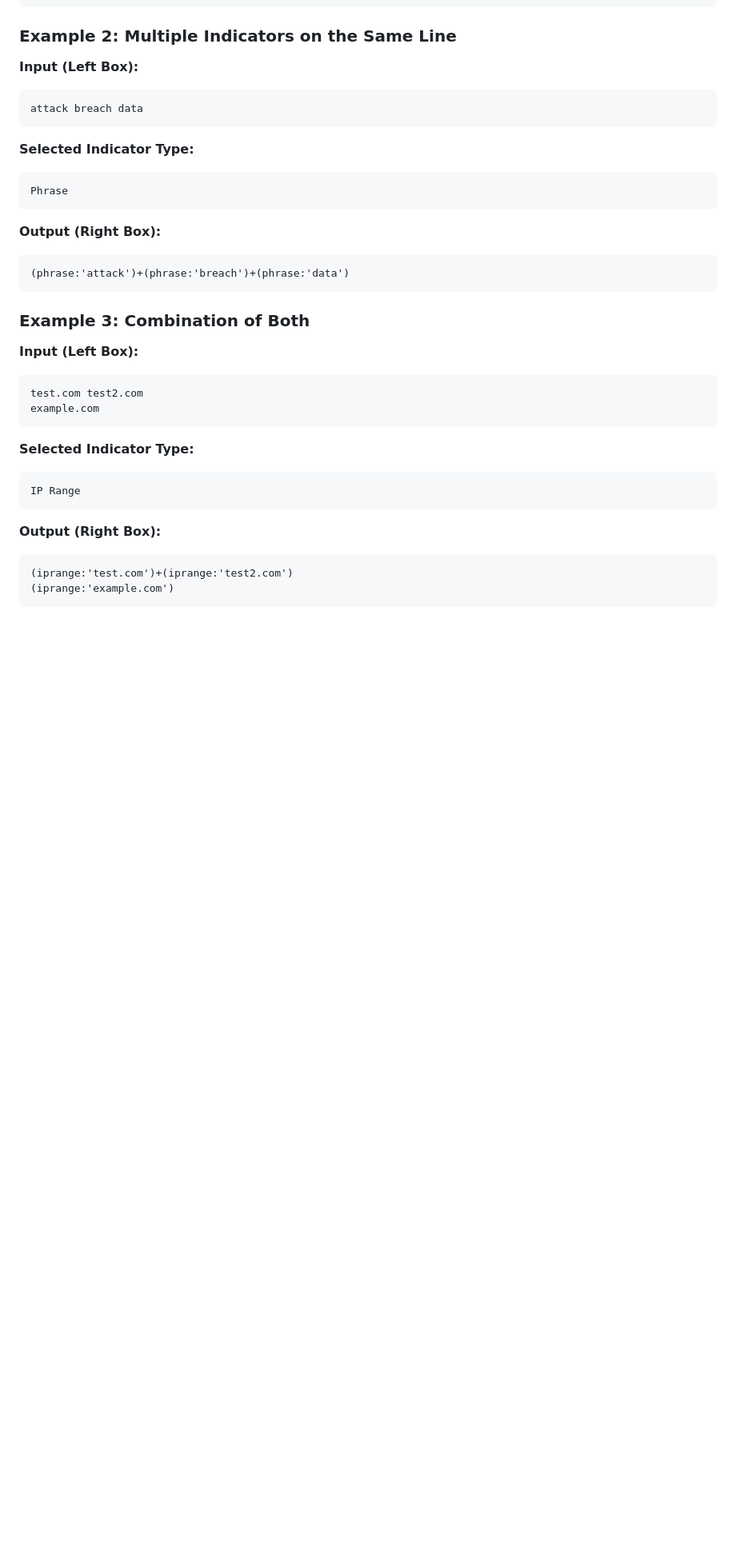
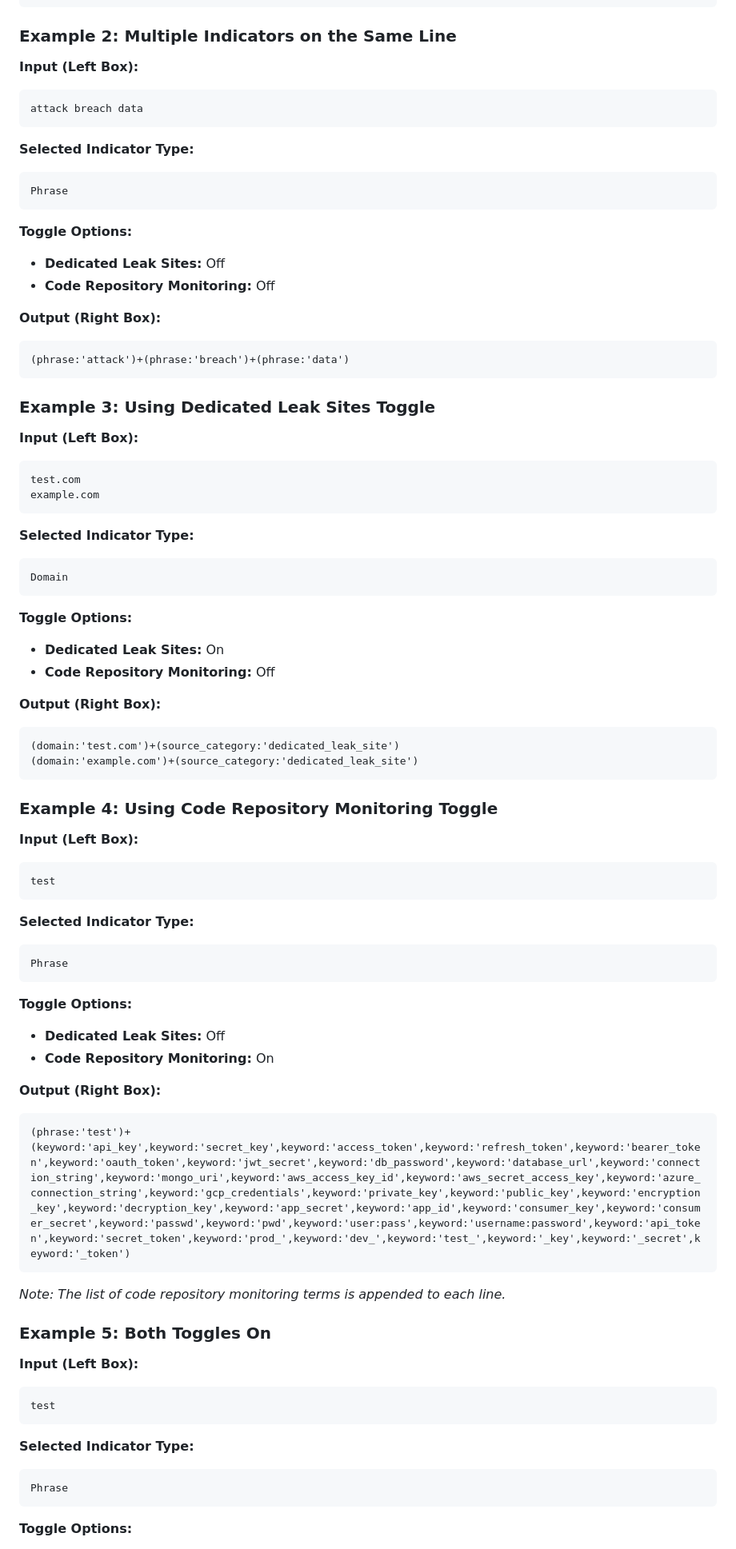
Before and after one commit to alenperic/Query-Filter, a Markdown page: README.md, the part around the change printed below. Shown: that part at 80% size. Drawn GitHub-style; blank space fills up the shorter version.

````diff
--- a/README.md
+++ b/README.md
@@ -105,30 +118,84 @@ attack breach data
 Phrase
 ```
 
+**Toggle Options:**
+
+- **Dedicated Leak Sites:** Off
+- **Code Repository Monitoring:** Off
+
 **Output (Right Box):**
 
 ```
 (phrase:'attack')+(phrase:'breach')+(phrase:'data')
 ```
 
-### Example 3: Combination of Both
+### Example 3: Using Dedicated Leak Sites Toggle
 
 **Input (Left Box):**
 
 ```
-test.com test2.com
+test.com
 example.com
 ```
 
 **Selected Indicator Type:**
 
 ```
-IP Range
+Domain
 ```
+
+**Toggle Options:**
+
+- **Dedicated Leak Sites:** On
+- **Code Repository Monitoring:** Off
 
 **Output (Right Box):**
 
 ```
-(iprange:'test.com')+(iprange:'test2.com')
-(iprange:'example.com')
+(domain:'test.com')+(source_category:'dedicated_leak_site')
+(domain:'example.com')+(source_category:'dedicated_leak_site')
 ```
+
+### Example 4: Using Code Repository Monitoring Toggle
+
+**Input (Left Box):**
+
+```
+test
+```
+
+**Selected Indicator Type:**
+
+```
+Phrase
+```
+
+**Toggle Options:**
+
+- **Dedicated Leak Sites:** Off
+- **Code Repository Monitoring:** On
+
+**Output (Right Box):**
+
+```
+(phrase:'test')+(keyword:'api_key',keyword:'secret_key',keyword:'access_token',keyword:'refresh_token',keyword:'bearer_token',keyword:'oauth_token',keyword:'jwt_secret',keyword:'db_password',keyword:'database_url',keyword:'connection_string',keyword:'mongo_uri',keyword:'aws_access_key_id',keyword:'aws_secret_access_key',keyword:'azure_connection_string',keyword:'gcp_credentials',keyword:'private_key',keyword:'public_key',keyword:'encryption_key',keyword:'decryption_key',keyword:'app_secret',keyword:'app_id',keyword:'consumer_key',keyword:'consumer_secret',keyword:'passwd',keyword:'pwd',keyword:'user:pass',keyword:'username:password',keyword:'api_token',keyword:'secret_token',keyword:'prod_',keyword:'dev_',keyword:'test_',keyword:'_key',keyword:'_secret',keyword:'_token')
+```
+
+*Note: The list of code repository monitoring terms is appended to each line.*
+
+### Example 5: Both Toggles On
+
+**Input (Left Box):**
+
+```
+test
+```
+
+**Selected Indicator Type:**
+
+```
+Phrase
+```
+
+**Toggle Options:**
+
````
Also changed, not shown: other parts of README.md (+78 -10 lines).
